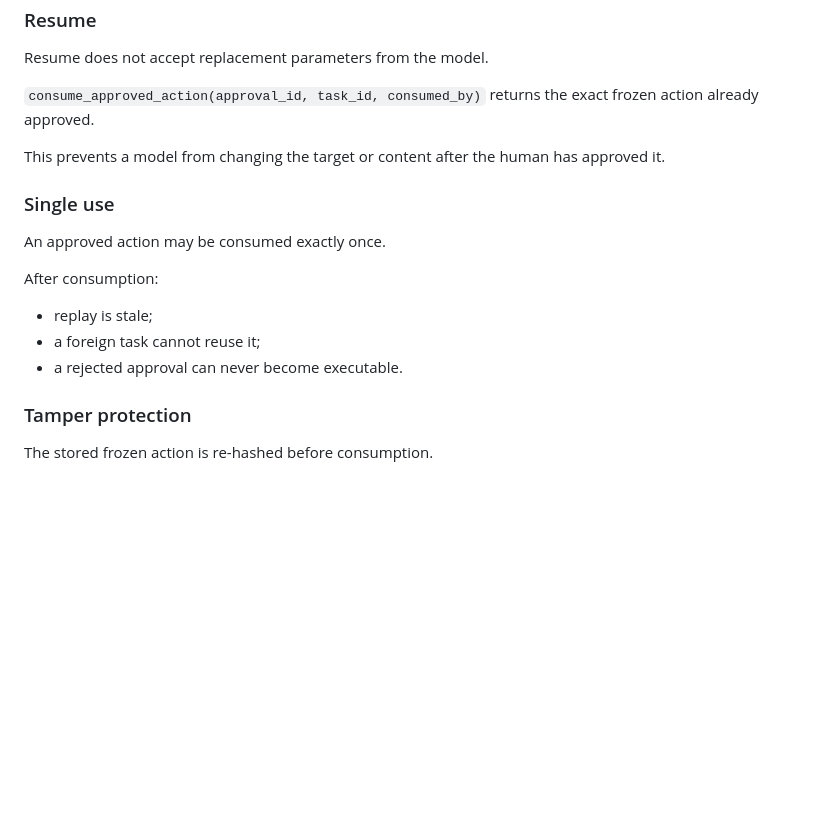
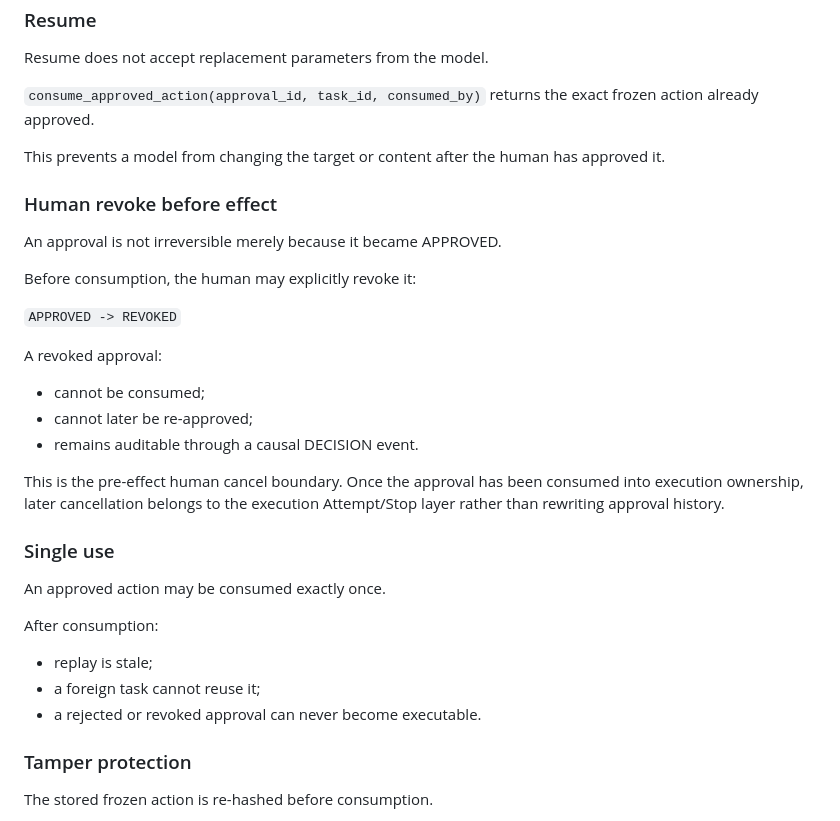
Before and after one commit to Sadusor/ORION-V3, a Markdown page: docs/decisions/0015-production-operator-control-plane-v0.md, the part around the change. Drawn GitHub-style; blank space fills up the shorter version.

Commit message:
docs: add deterministic pre-effect approval revocation

```diff
--- a/docs/decisions/0015-production-operator-control-plane-v0.md
+++ b/docs/decisions/0015-production-operator-control-plane-v0.md
@@ -63,6 +63,23 @@ frozen action already approved.
 This prevents a model from changing the target or content after the human has
 approved it.
 
+### Human revoke before effect
+
+An approval is not irreversible merely because it became APPROVED.
+
+Before consumption, the human may explicitly revoke it:
+
+`APPROVED -> REVOKED`
+
+A revoked approval:
+- cannot be consumed;
+- cannot later be re-approved;
+- remains auditable through a causal DECISION event.
+
+This is the pre-effect human cancel boundary. Once the approval has been
+consumed into execution ownership, later cancellation belongs to the execution
+Attempt/Stop layer rather than rewriting approval history.
+
 ### Single use
 
 An approved action may be consumed exactly once.
@@ -70,7 +87,7 @@ An approved action may be consumed exactly once.
 After consumption:
 - replay is stale;
 - a foreign task cannot reuse it;
-- a rejected approval can never become executable.
+- a rejected or revoked approval can never become executable.
 
 ### Tamper protection
 
```
